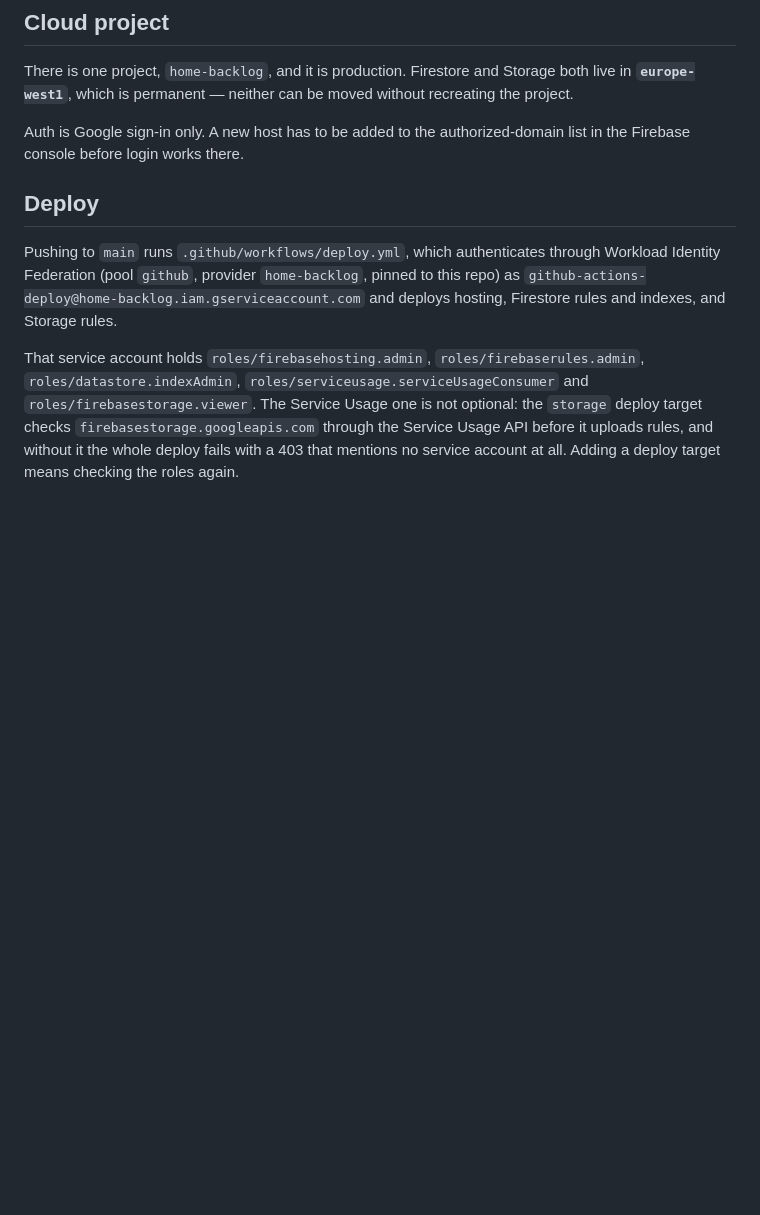
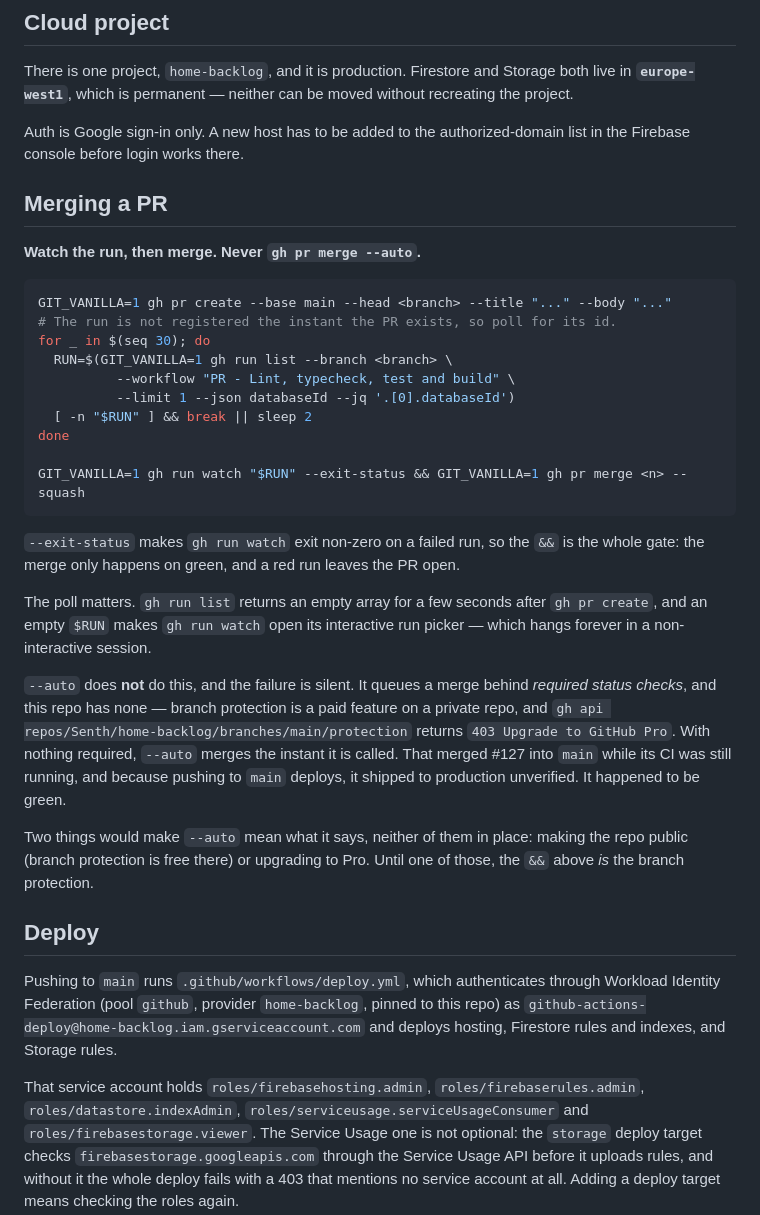
Before and after one commit to Senth/home-backlog, a Markdown page: docs/OPERATIONS.md, the part around the change. Rendered like a GitHub page; blank space fills up the shorter version.

Commit message:
Gate a merge on CI, and say why --auto does not
A merge is a deploy here — pushing to `main` runs deploy.yml straight to the one
cloud project — so merging before CI reports is shipping unverified.

`gh pr merge --auto` looks like the gate and is not. It queues behind *required
status checks*, and this repo cannot have any: branch protection is a paid
feature on a private repo, and the protection endpoint returns 403. With nothing
required, `--auto` merges the instant it is called. That is how #127 reached
production while its own CI was still running.

Documents the replacement — `gh run watch --exit-status && gh pr merge --squash`
— where the `&&` is the whole gate, in `docs/OPERATIONS.md` with the reasoning
and in `CLAUDE.md` as the rule.

The run id is polled rather than read once, because `gh run list` returns an
empty array for a few seconds after `gh pr create`, and an empty id makes
`gh run watch` open its interactive run picker and hang.

Co-Authored-By: Claude Opus 5 <noreply@anthropic.com>
Claude-Session: https://claude.ai/code/session_016g3D143G9UnEn3VrSyorFc

````diff
--- a/docs/OPERATIONS.md
+++ b/docs/OPERATIONS.md
@@ -12,6 +12,43 @@ moved without recreating the project.
 
 Auth is Google sign-in only. A new host has to be added to the
 authorized-domain list in the Firebase console before login works there.
+
+## Merging a PR
+
+**Watch the run, then merge. Never `gh pr merge --auto`.**
+
+```bash
+GIT_VANILLA=1 gh pr create --base main --head <branch> --title "..." --body "..."
+# The run is not registered the instant the PR exists, so poll for its id.
+for _ in $(seq 30); do
+  RUN=$(GIT_VANILLA=1 gh run list --branch <branch> \
+          --workflow "PR - Lint, typecheck, test and build" \
+          --limit 1 --json databaseId --jq '.[0].databaseId')
+  [ -n "$RUN" ] && break || sleep 2
+done
+
+GIT_VANILLA=1 gh run watch "$RUN" --exit-status && GIT_VANILLA=1 gh pr merge <n> --squash
+```
+
+`--exit-status` makes `gh run watch` exit non-zero on a failed run, so the `&&`
+is the whole gate: the merge only happens on green, and a red run leaves the PR
+open.
+
+The poll matters. `gh run list` returns an empty array for a few seconds after
+`gh pr create`, and an empty `$RUN` makes `gh run watch` open its interactive
+run picker — which hangs forever in a non-interactive session.
+
+`--auto` does **not** do this, and the failure is silent. It queues a merge
+behind *required status checks*, and this repo has none — branch protection is a
+paid feature on a private repo, and `gh api repos/Senth/home-backlog/branches/main/protection`
+returns `403 Upgrade to GitHub Pro`. With nothing required, `--auto` merges the
+instant it is called. That merged #127 into `main` while its CI was still
+running, and because pushing to `main` deploys, it shipped to production
+unverified. It happened to be green.
+
+Two things would make `--auto` mean what it says, neither of them in place:
+making the repo public (branch protection is free there) or upgrading to Pro.
+Until one of those, the `&&` above *is* the branch protection.
 
 ## Deploy
 
````
Also changed, not shown: CLAUDE.md (+4 -0 lines).
